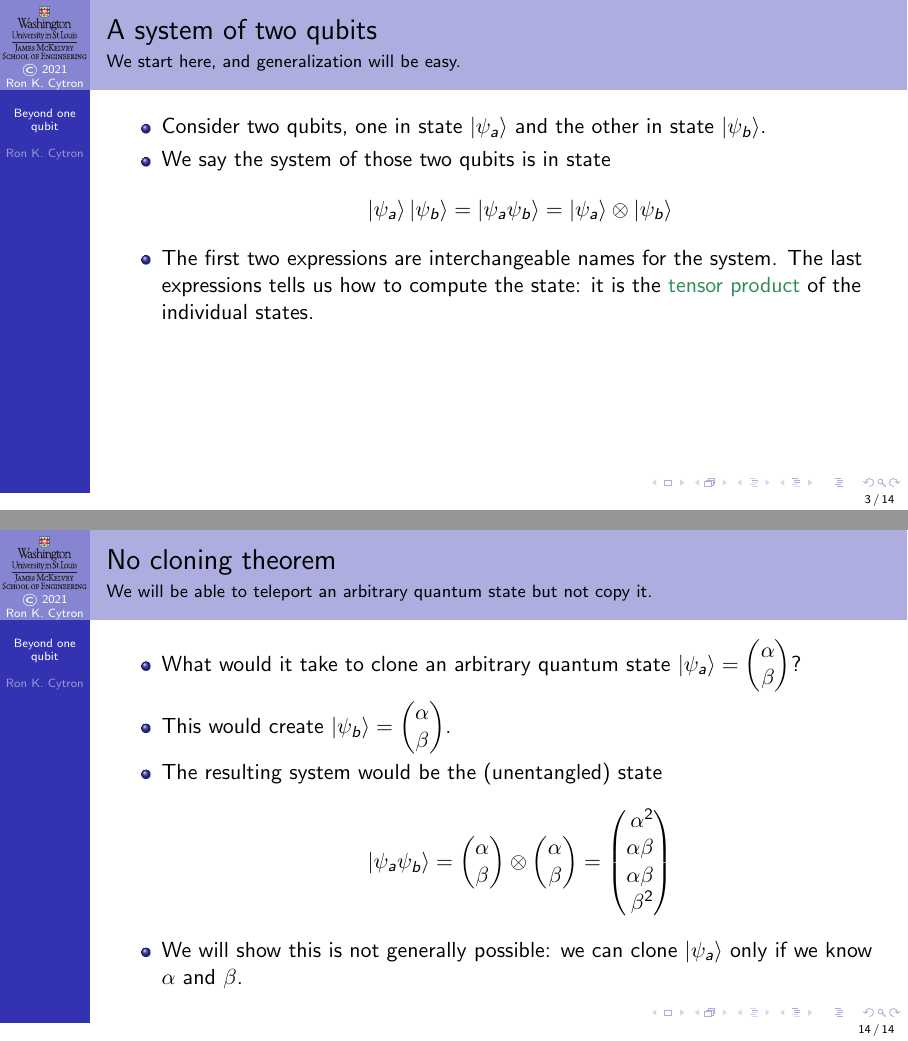
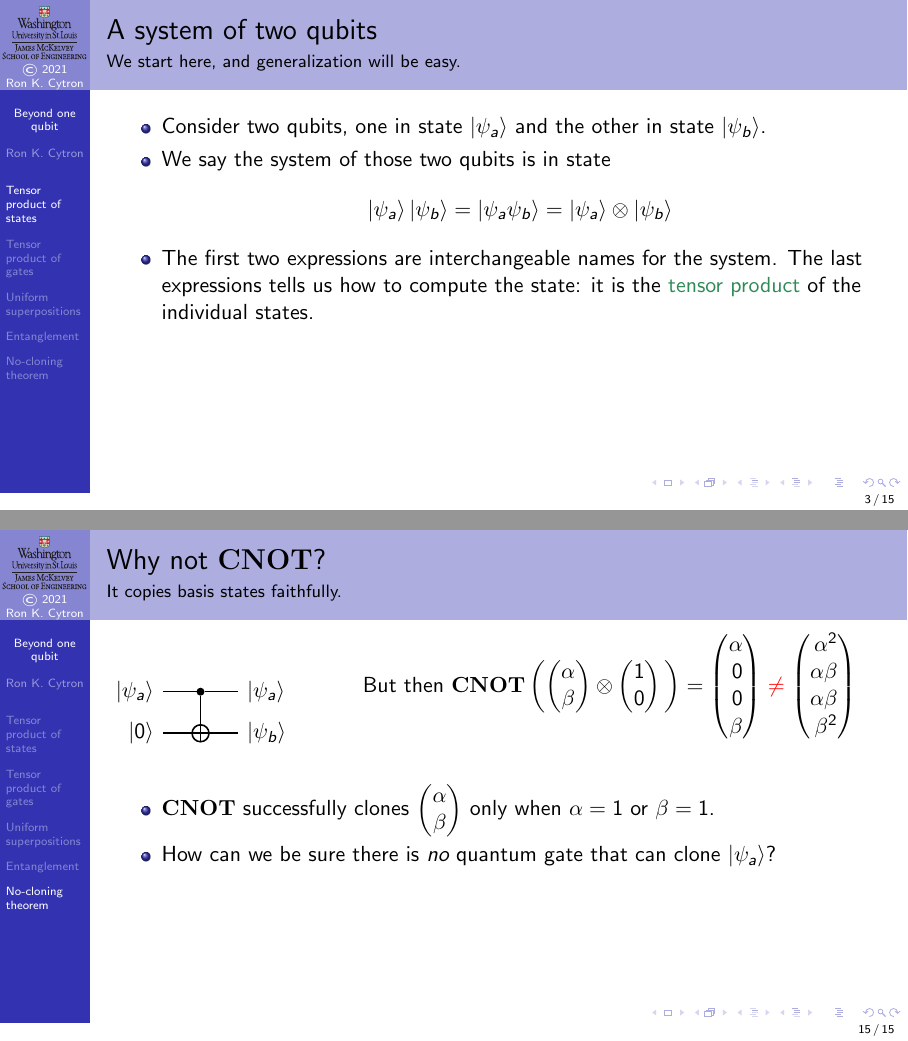
Before and after one commit to ProfRonCytron/ZeboCopy, LaTeX slides (single.tex, which reads 9.tex): pages 3 and 99 of 99 before the commit and pages 3 and 104 of 104 after it, joined at a grey line. Compiled offline with pdfLaTeX.

Commit message:
Update on Overleaf.

```diff
--- a/9.tex
+++ b/9.tex
@@ -11,6 +11,8 @@
 \end{itemize}
 
 \end{frame}
+
+\section{Tensor product of states}
 
 \begin{frame}{A system of two qubits}{We start here, and generalization will be easy.}
 \begin{itemize}
@@ -194,6 +198,8 @@ Computing the tensor product two matrices is similar to computing the tensor pro
 \end{itemize}}
 
 \end{frame}
+
+\section{Uniform superpositions}
 
 \begin{frame}{Another example}{We can create the uniform superposition of two qubits using Hadamard gates.}
 \TwoUnequalColumns{0.2\textwidth}{0.8\textwidth}{%
@@ -261,6 +267,8 @@ Computing the tensor product two matrices is similar to computing the tensor pro
 }
 }
 \end{frame}
+
+\section{Entanglement}
 
 \begin{frame}{Entangling two qubits}{We use gates we have studied to create an interesting quantum state.}
 
@@ -394,7 +402,9 @@ Gravitational attraction exists at arbitrary distances, but we seem OK with that
 
 \end{frame}
 
-\begin{frame}{No cloning theorem}{We will be able to teleport an arbitrary quantum state but not copy it.}
+\section{No-cloning theorem}
+
+\begin{frame}{Cloning a state}{What state should we obtain?}
 
 \begin{itemize}
     \item<1-> What would it take to clone an arbitrary quantum state
@@ -409,3 +419,40 @@ Gravitational attraction exists at arbitrary distances, but we seem OK with that
 \end{itemize}
 
 \end{frame}
+
+\begin{frame}{Why not \NamedGate{CNOT}?}{It copies basis states faithfully.}
+
+\TwoUnequalColumns{0.3\textwidth}{0.7\textwidth}{%
+\adjustbox{valign=t}{\begin{quantikz}
+\lstick{\QState{a}} &  \ctrl{1}\ & \qw \rstick{\QState{a}} \\
+\lstick{\QZero{}} &    \targ{}  & \qw \rstick{\QState{b}}
+\end{quantikz}}%
+}{%
+\only<1-3>{%
+Recall $\NamedGate{CNOT} = \CNOTMatrix{}$.}
+\only<4->{%
+But then $\NamedGate{CNOT}\left(\TensProd{\SQB{\alpha}{\beta}}{\PZero{}}\right) = \DQB{\alpha}{0}{0}{\beta}\alert{\not=}\DQB{\alpha^2}{\alpha\beta}{\alpha\beta}{\beta^2}$}
+}
+\only<1-4>{%
+    \begin{description}
+    \item<2->[$\QState{a}=\ket{0}$] $\NamedGate{CNOT} \left(
+    \TensProd{\ket{0}}{\ket{0}}
+    = \TensProd{\PZero{}}{\PZero{}} = \DQB{1}{0}{0}{0}
+    \right)
+    =  \DQB{1}{0}{0}{0} = \ket{00}$
+    \item<3->[$\QState{a}=\ket{1}$] $\NamedGate{CNOT} \left(
+    \TensProd{\ket{1}}{\ket{0}}
+    = \TensProd{\POne{}}{\PZero{}} = \DQB{0}{0}{1}{0}
+    \right)
+    =  \DQB{0}{0}{0}{1} = \ket{11}$
+    \end{description}}
+\only<5>{%
+\BigSkip{}
+\begin{itemize}
+ \item \NamedGate{CNOT} successfully clones $\SQB{\alpha}{\beta}$ only when $\alpha=1$ or $\beta=1$.
+ \item How can we be sure there is \emph{no} quantum gate that can clone \QState{a}?
+
+\end{itemize}
+}
+
+\end{frame}
```
Also changed, not shown: 9.tex (2 more changed lines).
